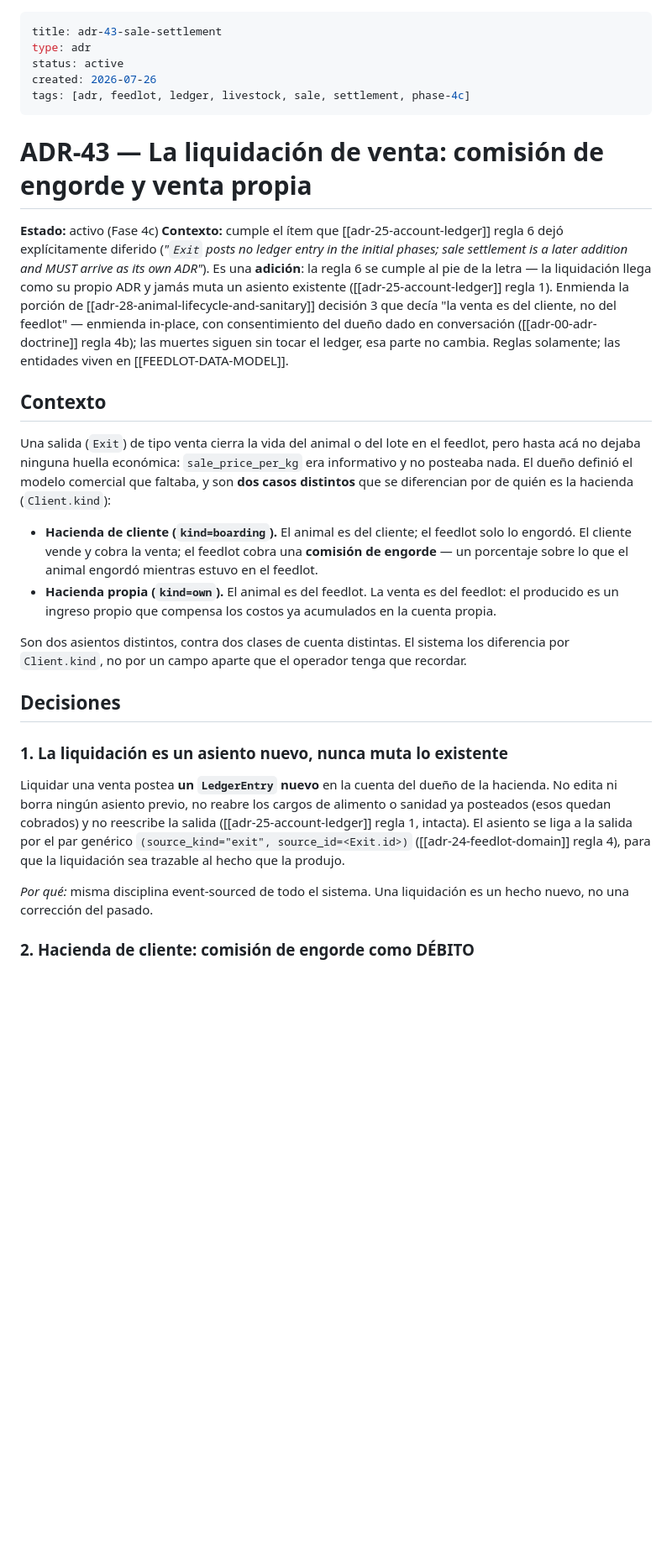
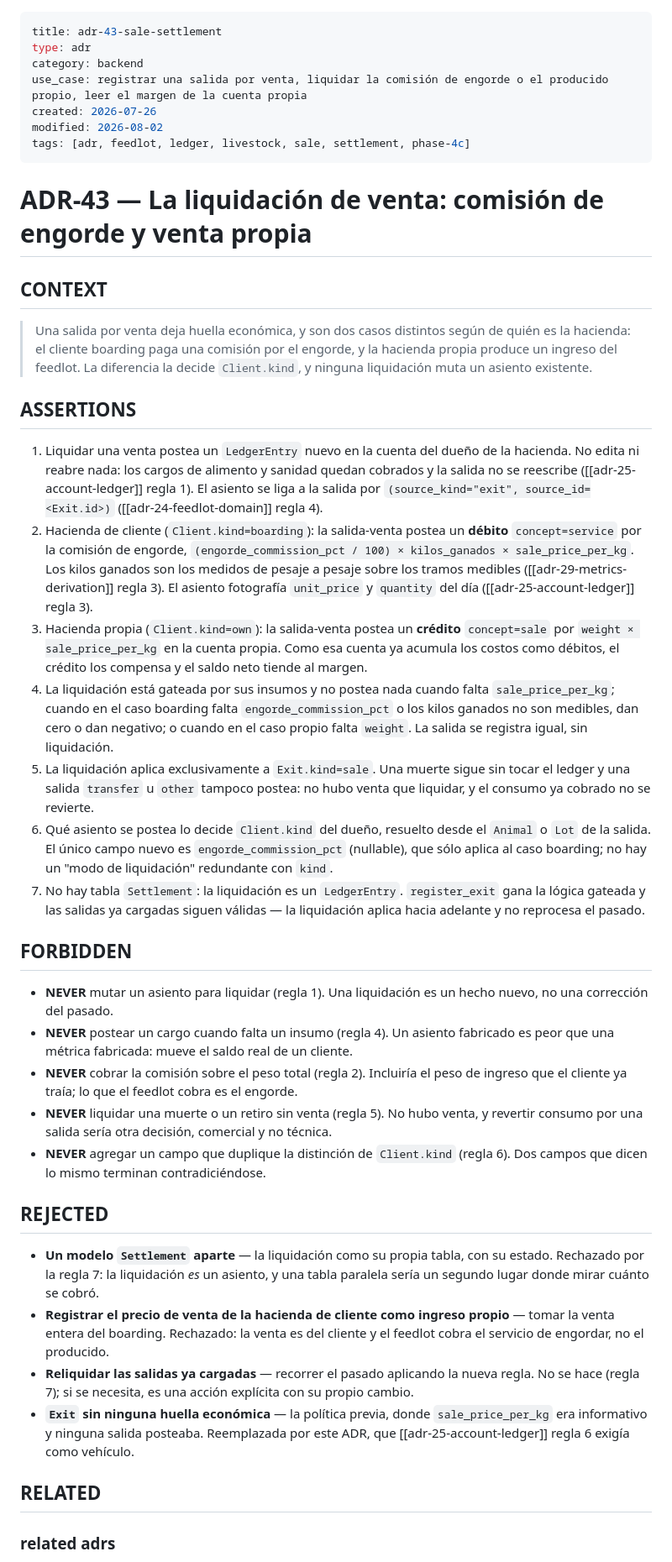
Before and after one commit to jereezquerro92/alvs-feedlot-campo, a Markdown page: docs/adrs/adr-43-sale-settlement.md, the part around one of its changes. Shown at 84% size. Rendered like a GitHub page; blank space fills up the shorter version.

Commit message:
docs(adr): adr-41, adr-42 and adr-43 converted to the five-section shape
Co-Authored-By: Claude Opus 5 (1M context) <noreply@anthropic.com>

```diff
--- a/docs/adrs/adr-43-sale-settlement.md
+++ b/docs/adrs/adr-43-sale-settlement.md
@@ -1,53 +1,45 @@
 ---
 title: adr-43-sale-settlement
 type: adr
-status: active
+category: backend
+use_case: registrar una salida por venta, liquidar la comisión de engorde o el producido propio, leer el margen de la cuenta propia
 created: 2026-07-26
+modified: 2026-08-02
 tags: [adr, feedlot, ledger, livestock, sale, settlement, phase-4c]
 ---
 
 # ADR-43 — La liquidación de venta: comisión de engorde y venta propia
 
-**Estado:** activo (Fase 4c)
-**Contexto:** cumple el ítem que [[adr-25-account-ledger]] regla 6 dejó explícitamente
-diferido (*"`Exit` posts no ledger entry in the initial phases; sale settlement is a
-later addition and MUST arrive as its own ADR"*). Es una **adición**: la regla 6 se
-cumple al pie de la letra — la liquidación llega como su propio ADR y jamás muta un
-asiento existente ([[adr-25-account-ledger]] regla 1). Enmienda la porción de
-[[adr-28-animal-lifecycle-and-sanitary]] decisión 3 que decía "la venta es del cliente,
-no del feedlot" — enmienda in-place, con consentimiento del dueño dado en conversación
-([[adr-00-adr-doctrine]] regla 4b); las muertes siguen sin tocar el ledger, esa parte no
-cambia. Reglas solamente; las entidades viven en [[FEEDLOT-DATA-MODEL]].
+## CONTEXT
 
-## Contexto
+> Una salida por venta deja huella económica, y son dos casos distintos según de quién es la hacienda: el cliente boarding paga una comisión por el engorde, y la hacienda propia produce un ingreso del feedlot. La diferencia la decide `Client.kind`, y ninguna liquidación muta un asiento existente.
 
-Una salida (`Exit`) de tipo venta cierra la vida del animal o del lote en el feedlot,
-pero hasta acá no dejaba ninguna huella económica: `sale_price_per_kg` era informativo y
-no posteaba nada. El dueño definió el modelo comercial que faltaba, y son **dos casos
-distintos** que se diferencian por de quién es la hacienda (`Client.kind`):
+## ASSERTIONS
 
-- **Hacienda de cliente (`kind=boarding`).** El animal es del cliente; el feedlot solo
-  lo engordó. El cliente vende y cobra la venta; el feedlot cobra una **comisión de
-  engorde** — un porcentaje sobre lo que el animal engordó mientras estuvo en el feedlot.
-- **Hacienda propia (`kind=own`).** El animal es del feedlot. La venta es del feedlot: el
-  producido es un ingreso propio que compensa los costos ya acumulados en la cuenta propia.
+1. Liquidar una venta postea un `LedgerEntry` nuevo en la cuenta del dueño de la hacienda. No edita ni reabre nada: los cargos de alimento y sanidad quedan cobrados y la salida no se reescribe ([[adr-25-account-ledger]] regla 1). El asiento se liga a la salida por `(source_kind="exit", source_id=<Exit.id>)` ([[adr-24-feedlot-domain]] regla 4).
+2. Hacienda de cliente (`Client.kind=boarding`): la salida-venta postea un **débito** `concept=service` por la comisión de engorde, `(engorde_commission_pct / 100) × kilos_ganados × sale_price_per_kg`. Los kilos ganados son los medidos de pesaje a pesaje sobre los tramos medibles ([[adr-29-metrics-derivation]] regla 3). El asiento fotografía `unit_price` y `quantity` del día ([[adr-25-account-ledger]] regla 3).
+3. Hacienda propia (`Client.kind=own`): la salida-venta postea un **crédito** `concept=sale` por `weight × sale_price_per_kg` en la cuenta propia. Como esa cuenta ya acumula los costos como débitos, el crédito los compensa y el saldo neto tiende al margen.
+4. La liquidación está gateada por sus insumos y no postea nada cuando falta `sale_price_per_kg`; cuando en el caso boarding falta `engorde_commission_pct` o los kilos ganados no son medibles, dan cero o dan negativo; o cuando en el caso propio falta `weight`. La salida se registra igual, sin liquidación.
+5. La liquidación aplica exclusivamente a `Exit.kind=sale`. Una muerte sigue sin tocar el ledger y una salida `transfer` u `other` tampoco postea: no hubo venta que liquidar, y el consumo ya cobrado no se revierte.
+6. Qué asiento se postea lo decide `Client.kind` del dueño, resuelto desde el `Animal` o `Lot` de la salida. El único campo nuevo es `engorde_commission_pct` (nullable), que sólo aplica al caso boarding; no hay un "modo de liquidación" redundante con `kind`.
+7. No hay tabla `Settlement`: la liquidación es un `LedgerEntry`. `register_exit` gana la lógica gateada y las salidas ya cargadas siguen válidas — la liquidación aplica hacia adelante y no reprocesa el pasado.
 
-Son dos asientos distintos, contra dos clases de cuenta distintas. El sistema los
-diferencia por `Client.kind`, no por un campo aparte que el operador tenga que recordar.
+## FORBIDDEN
 
-## Decisiones
+- **NEVER** mutar un asiento para liquidar (regla 1). Una liquidación es un hecho nuevo, no una corrección del pasado.
+- **NEVER** postear un cargo cuando falta un insumo (regla 4). Un asiento fabricado es peor que una métrica fabricada: mueve el saldo real de un cliente.
+- **NEVER** cobrar la comisión sobre el peso total (regla 2). Incluiría el peso de ingreso que el cliente ya traía; lo que el feedlot cobra es el engorde.
+- **NEVER** liquidar una muerte o un retiro sin venta (regla 5). No hubo venta, y revertir consumo por una salida sería otra decisión, comercial y no técnica.
+- **NEVER** agregar un campo que duplique la distinción de `Client.kind` (regla 6). Dos campos que dicen lo mismo terminan contradiciéndose.
 
-### 1. La liquidación es un asiento nuevo, nunca muta lo existente
+## REJECTED
 
-Liquidar una venta postea **un `LedgerEntry` nuevo** en la cuenta del dueño de la
-hacienda. No edita ni borra ningún asiento previo, no reabre los cargos de alimento o
-sanidad ya posteados (esos quedan cobrados) y no reescribe la salida
-([[adr-25-account-ledger]] regla 1, intacta). El asiento se liga a la salida por el par
-genérico `(source_kind="exit", source_id=<Exit.id>)` ([[adr-24-feedlot-domain]] regla 4),
-para que la liquidación sea trazable al hecho que la produjo.
+- **Un modelo `Settlement` aparte** — la liquidación como su propia tabla, con su estado. Rechazado por la regla 7: la liquidación *es* un asiento, y una tabla paralela sería un segundo lugar donde mirar cuánto se cobró.
+- **Registrar el precio de venta de la hacienda de cliente como ingreso propio** — tomar la venta entera del boarding. Rechazado: la venta es del cliente y el feedlot cobra el servicio de engordar, no el producido.
+- **Reliquidar las salidas ya cargadas** — recorrer el pasado aplicando la nueva regla. No se hace (regla 7); si se necesita, es una acción explícita con su propio cambio.
+- **`Exit` sin ninguna huella económica** — la política previa, donde `sale_price_per_kg` era informativo y ninguna salida posteaba. Reemplazada por este ADR, que [[adr-25-account-ledger]] regla 6 exigía como vehículo.
 
-*Por qué:* misma disciplina event-sourced de todo el sistema. Una liquidación es un hecho
-nuevo, no una corrección del pasado.
+## RELATED
 
-### 2. Hacienda de cliente: comisión de engorde como DÉBITO
+### related adrs
 
```
Also changed, not shown: other parts of docs/adrs/adr-43-sale-settlement.md (+9 -96 lines), docs/adrs/adr-41-payment-allocation.md (+30 -75 lines), docs/adrs/adr-42-pen-conversion-honest-cut.md (+30 -90 lines).
